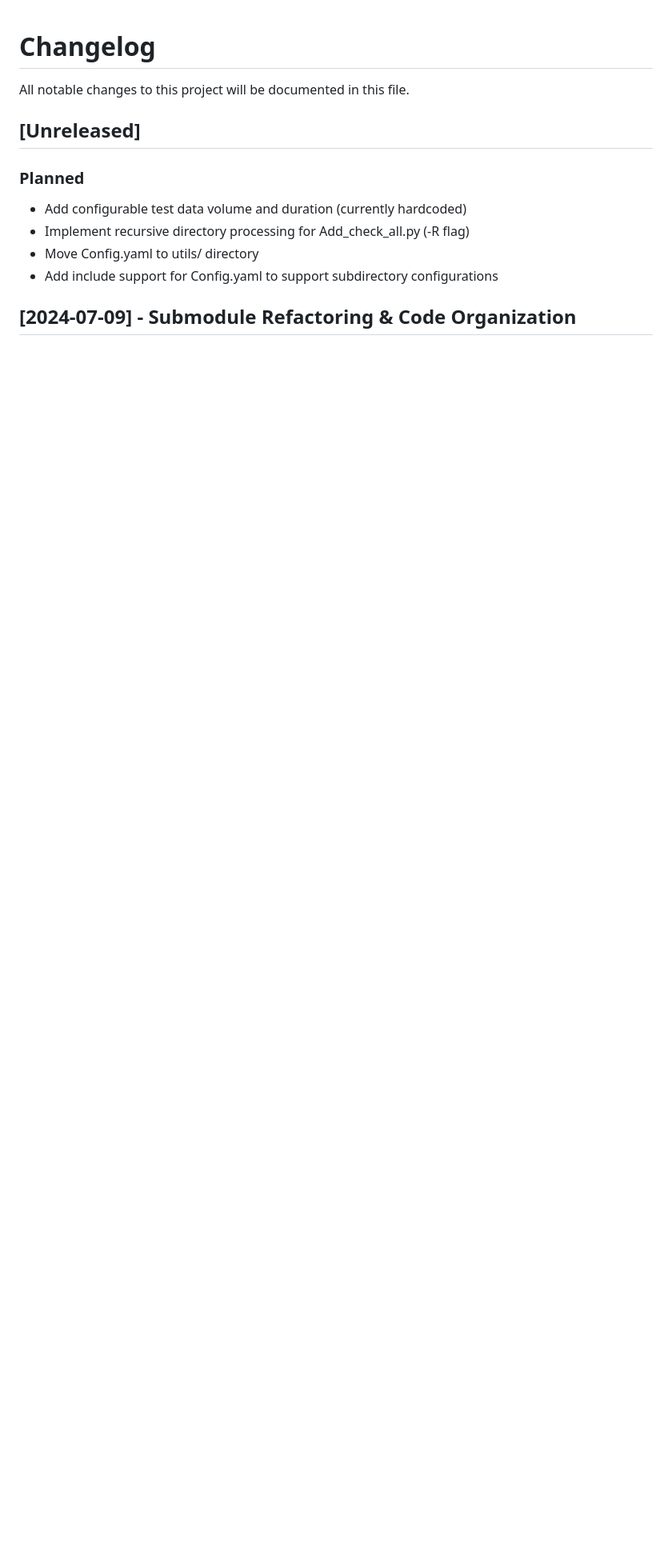
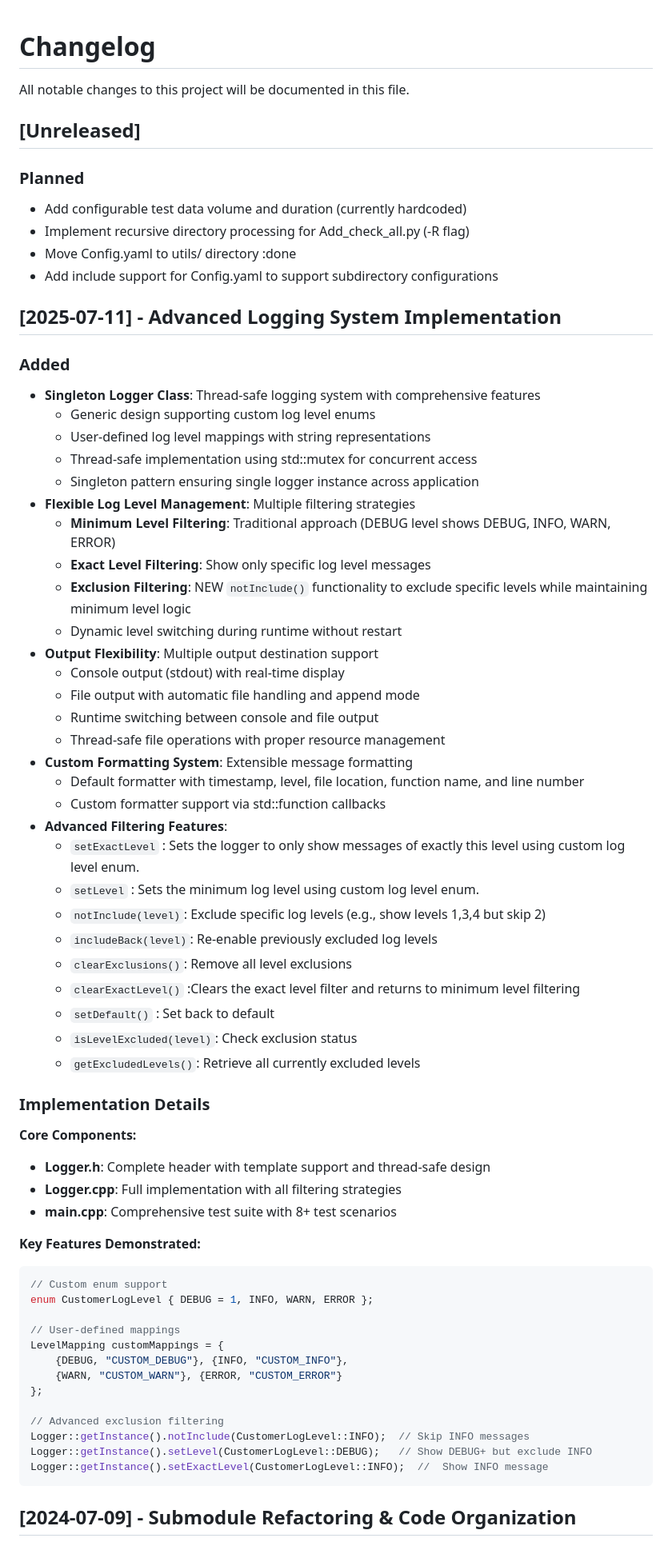
Before and after one commit to Celia2024-bit/TradeSystem, a Markdown page: CHANGELOG.md, the part around the change printed below. Shown: that part at 80% size. GitHub-like rendering; blank space fills up the shorter version.

Commit message:
TradeSystem: Update CHANGELOG
add log

Signed-off-by: celia qiang <celia.qiang@qualitrolcorp.com>

````diff
--- a/CHANGELOG.md
+++ b/CHANGELOG.md
@@ -1,11 +1,73 @@
 # Changelog
+
 All notable changes to this project will be documented in this file.
 
 ## [Unreleased]
+
 ### Planned
+
 - Add configurable test data volume and duration (currently hardcoded)
 - Implement recursive directory processing for Add_check_all.py (-R flag)
-- Move Config.yaml to utils/ directory
+- Move Config.yaml to utils/ directory :done
 - Add include support for Config.yaml to support subdirectory configurations
 
+## [2025-07-11] - Advanced Logging System Implementation
+
+### Added
+
+- **Singleton Logger Class**: Thread-safe logging system with comprehensive features
+  - Generic design supporting custom log level enums
+  - User-defined log level mappings with string representations
+  - Thread-safe implementation using std::mutex for concurrent access
+  - Singleton pattern ensuring single logger instance across application
+- **Flexible Log Level Management**: Multiple filtering strategies
+  - **Minimum Level Filtering**: Traditional approach (DEBUG level shows DEBUG, INFO, WARN, ERROR)
+  - **Exact Level Filtering**: Show only specific log level messages
+  - **Exclusion Filtering**: NEW `notInclude()` functionality to exclude specific levels while maintaining minimum level logic
+  - Dynamic level switching during runtime without restart
+- **Output Flexibility**: Multiple output destination support
+  - Console output (stdout) with real-time display
+  - File output with automatic file handling and append mode
+  - Runtime switching between console and file output
+  - Thread-safe file operations with proper resource management
+- **Custom Formatting System**: Extensible message formatting
+  - Default formatter with timestamp, level, file location, function name, and line number
+  - Custom formatter support via std::function callbacks
+- **Advanced Filtering Features**:
+  - `setExactLevel`   :  Sets the logger to only show messages of exactly this level using custom log level enum.
+  - `setLevel`        :  Sets the minimum log level using custom log level enum.
+  - `notInclude(level)`: Exclude specific log levels (e.g., show levels 1,3,4 but skip 2)
+  - `includeBack(level)`: Re-enable previously excluded log levels
+  - `clearExclusions()`: Remove all level exclusions
+  - `clearExactLevel()`    :Clears the exact level filter and returns to minimum level filtering
+  - `setDefault()`       : Set back to default
+  - `isLevelExcluded(level)`: Check exclusion status
+  - `getExcludedLevels()`: Retrieve all currently excluded levels
+
+### Implementation Details
+
+**Core Components:**
+
+- **Logger.h**: Complete header with template support and thread-safe design
+- **Logger.cpp**: Full implementation with all filtering strategies
+- **main.cpp**: Comprehensive test suite with 8+ test scenarios
+
+**Key Features Demonstrated:**
+
+```cpp
+// Custom enum support
+enum CustomerLogLevel { DEBUG = 1, INFO, WARN, ERROR };
+
+// User-defined mappings
+LevelMapping customMappings = {
+    {DEBUG, "CUSTOM_DEBUG"}, {INFO, "CUSTOM_INFO"},
+    {WARN, "CUSTOM_WARN"}, {ERROR, "CUSTOM_ERROR"}
+};
+
+// Advanced exclusion filtering
+Logger::getInstance().notInclude(CustomerLogLevel::INFO);  // Skip INFO messages
+Logger::getInstance().setLevel(CustomerLogLevel::DEBUG);   // Show DEBUG+ but exclude INFO
+Logger::getInstance().setExactLevel(CustomerLogLevel::INFO);  //  Show INFO message
+```
+
 ## [2024-07-09] - Submodule Refactoring & Code Organization
````
Also changed, not shown: other parts of CHANGELOG.md (+27 -0 lines).
